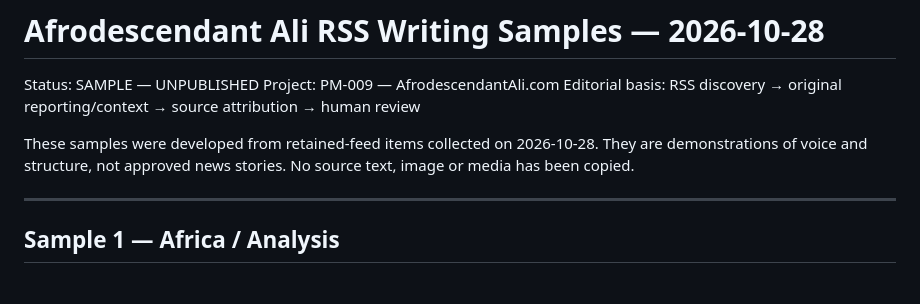
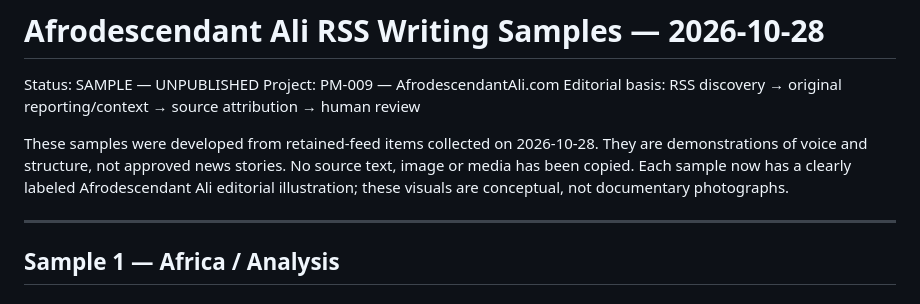
Before and after one commit to trooths2002/afrodescendantali-site, a Markdown page: content/editorial-samples/rss-writing-samples-2026-10-28.md, the part around one of its changes. GitHub-like rendering.

Commit message:
Apply labeled editorial illustrations to writing samples

```diff
--- a/content/editorial-samples/rss-writing-samples-2026-10-28.md
+++ b/content/editorial-samples/rss-writing-samples-2026-10-28.md
@@ -4,7 +4,7 @@ Status: SAMPLE — UNPUBLISHED
 Project: PM-009 — AfrodescendantAli.com
 Editorial basis: RSS discovery → original reporting/context → source attribution → human review
 
-These samples were developed from retained-feed items collected on 2026-10-28. They are demonstrations of voice and structure, not approved news stories. No source text, image or media has been copied.
+These samples were developed from retained-feed items collected on 2026-10-28. They are demonstrations of voice and structure, not approved news stories. No source text, image or media has been copied. Each sample now has a clearly labeled Afrodescendant Ali editorial illustration; these visuals are conceptual, not documentary photographs.
 
 ---
 
```
Also changed, not shown: other parts of content/editorial-samples/rss-writing-samples-2026-10-28.md (+18 -0 lines).
